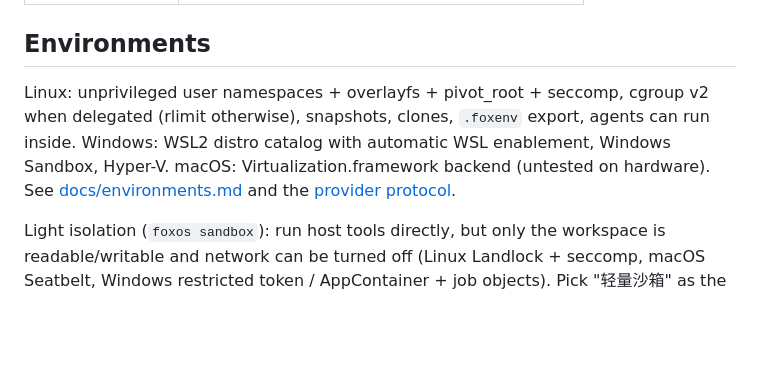
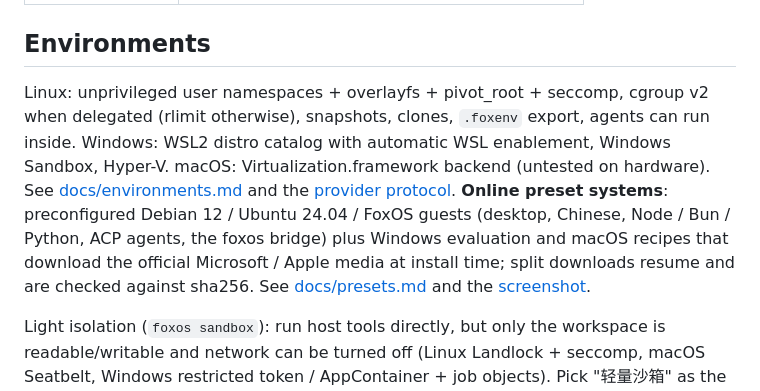
Before and after one commit to gatesenman/foxos, a Markdown page: README.en.md, the part around the change. Rendered like a GitHub page; blank space fills up the shorter version.

Commit message:
预设：重建的 Debian 12 / Ubuntu 24.04 目录校验和，ISO 预设磁盘估算，GUI e2e（US-63），README 提到预设系统

```diff
--- a/README.en.md
+++ b/README.en.md
@@ -144,7 +144,7 @@ Runs locally: **50/51** · semantic CLI/MCP commands: **50/51** · boot e2e pass
 
 ## Environments
 
-Linux: unprivileged user namespaces + overlayfs + pivot_root + seccomp, cgroup v2 when delegated (rlimit otherwise), snapshots, clones, `.foxenv` export, agents can run inside. Windows: WSL2 distro catalog with automatic WSL enablement, Windows Sandbox, Hyper-V. macOS: Virtualization.framework backend (untested on hardware). See [docs/environments.md](docs/environments.md) and the [provider protocol](docs/environment-provider-protocol.md).
+Linux: unprivileged user namespaces + overlayfs + pivot_root + seccomp, cgroup v2 when delegated (rlimit otherwise), snapshots, clones, `.foxenv` export, agents can run inside. Windows: WSL2 distro catalog with automatic WSL enablement, Windows Sandbox, Hyper-V. macOS: Virtualization.framework backend (untested on hardware). See [docs/environments.md](docs/environments.md) and the [provider protocol](docs/environment-provider-protocol.md). **Online preset systems**: preconfigured Debian 12 / Ubuntu 24.04 / FoxOS guests (desktop, Chinese, Node / Bun / Python, ACP agents, the foxos bridge) plus Windows evaluation and macOS recipes that download the official Microsoft / Apple media at install time; split downloads resume and are checked against sha256. See [docs/presets.md](docs/presets.md) and the [screenshot](docs/screenshots/env-presets-032.png).
 
 Light isolation (`foxos sandbox`): run host tools directly, but only the workspace is readable/writable and network can be turned off (Linux Landlock + seccomp, macOS Seatbelt, Windows restricted token / AppContainer + job objects). Pick "轻量沙箱" as the run location in the session panel. See [docs/sandbox.md](docs/sandbox.md).
 
```
Also changed, not shown: README.md (+1 -1 lines), docs/screenshots/env-presets-032.png (added), 3 other files.
